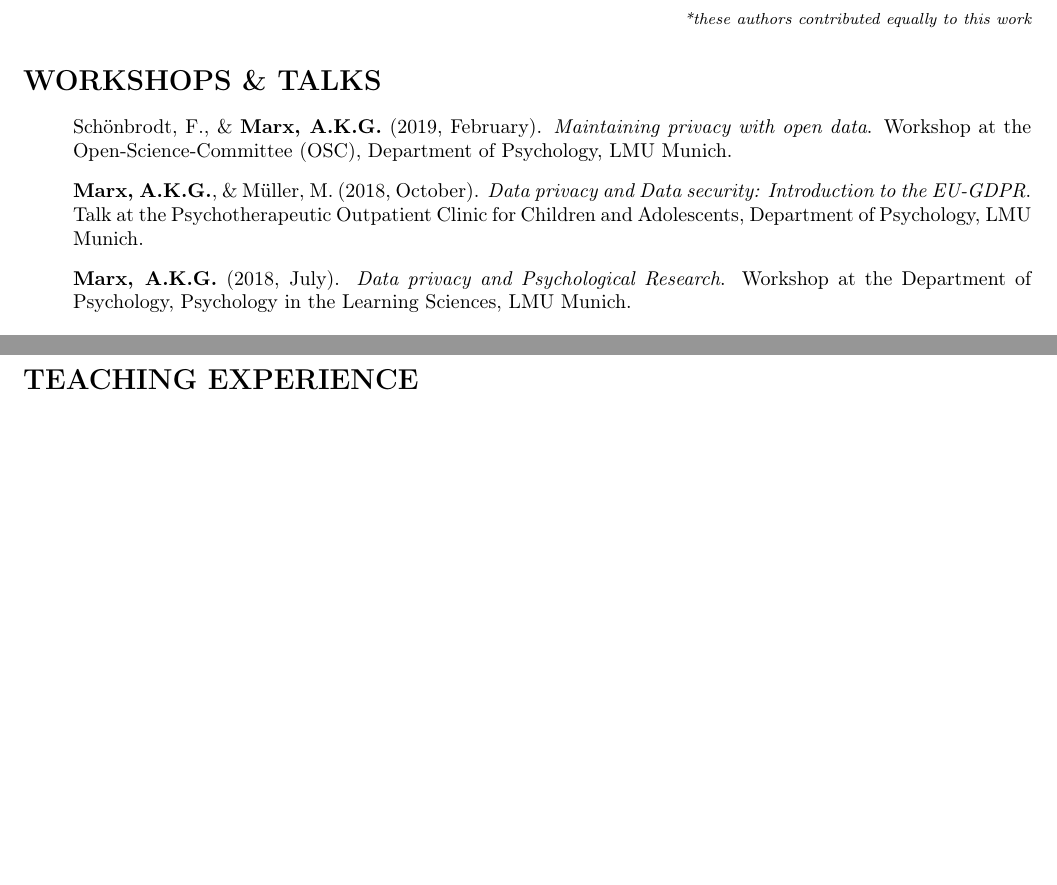
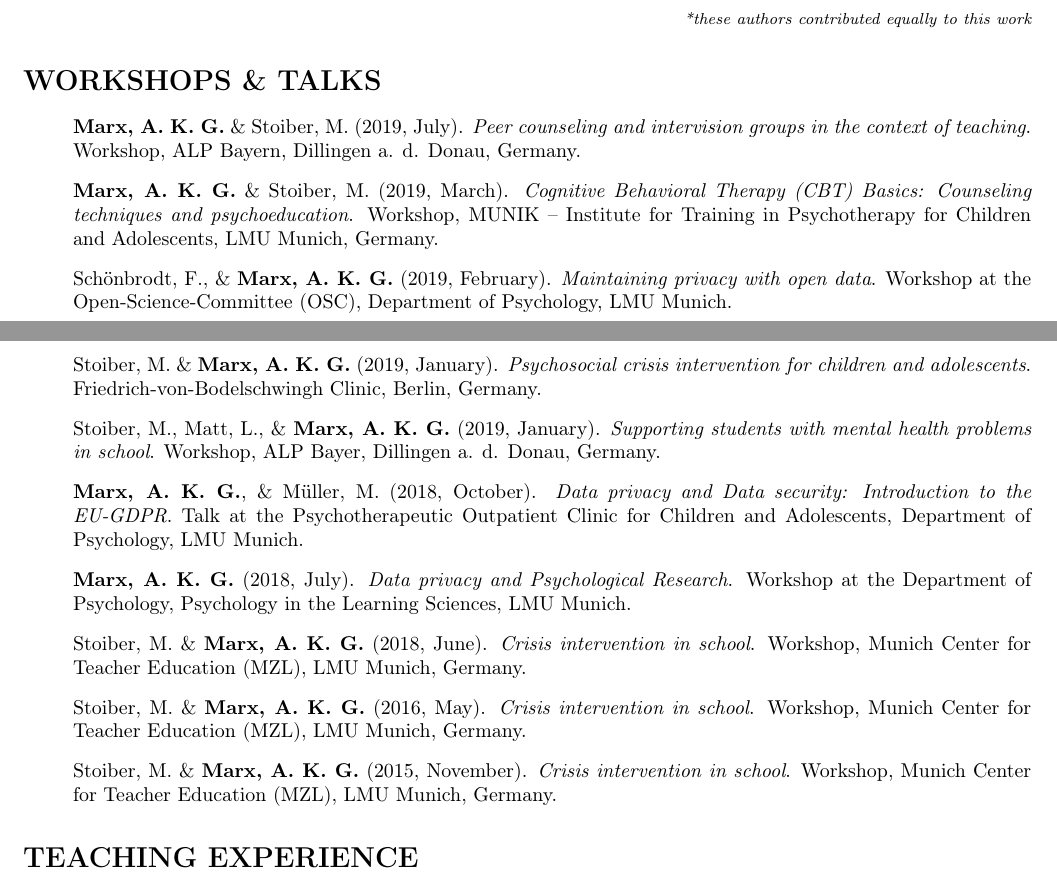
Before and after one commit to mrxntn/cv.latex, a LaTeX CV (marxcv.tex): two parts of pages 2 and 3 of 4 before the commit and two parts of pages 2 and 3 of 5 after it, joined at a grey line, cut so that both start at the same text, the shorter picture padded with empty space. Compiled offline with pdfLaTeX.

Commit message:
Add files via upload

```diff
--- a/marxcv.tex
+++ b/marxcv.tex
@@ -151,9 +151,16 @@
 
 \section*{WORKSHOPS \& TALKS}
 \begin{itemize}
-\item Schönbrodt, F., \& {\bf Marx, A.K.G.} (2019, February). {\it Maintaining privacy with open data}. Workshop at the Open-Science-Committee (OSC), Department of Psychology, LMU Munich.
-\item {\bf Marx, A.K.G.}, \& Müller, M. (2018, October). {\it Data privacy and Data security: Introduction to the EU-GDPR}. Talk at the Psychotherapeutic Outpatient Clinic for Children and Adolescents, Department of Psychology, LMU Munich.
-\item {\bf Marx, A.K.G.} (2018, July). {\it Data privacy and Psychological Research}. Workshop at the Department of Psychology, Psychology in the Learning Sciences, LMU Munich.
+\item {\bf Marx, A. K. G.} \& Stoiber, M. (2019, July). {\it Peer counseling and intervision groups in the context of teaching}. Workshop, ALP Bayern, Dillingen a. d. Donau, Germany.
+\item {\bf Marx, A. K. G.} \& Stoiber, M. (2019, March). {\it Cognitive Behavioral Therapy (CBT) Basics: Counseling techniques and psychoeducation}. Workshop, MUNIK – Institute for Training in Psychotherapy for Children and Adolescents, LMU Munich, Germany.
+\item Schönbrodt, F., \& {\bf Marx, A. K. G.} (2019, February). {\it Maintaining privacy with open data}. Workshop at the Open-Science-Committee (OSC), Department of Psychology, LMU Munich.
+\item Stoiber, M. \& {\bf Marx, A. K. G.} (2019, January). {\it Psychosocial crisis intervention for children and adolescents}. Friedrich-von-Bodelschwingh Clinic, Berlin, Germany.
+\item Stoiber, M., Matt, L., \& {\bf Marx, A. K. G.} (2019, January). {\it Supporting students with mental health problems in school}. Workshop, ALP Bayer, Dillingen a. d. Donau, Germany.
+\item {\bf Marx, A. K. G.}, \& Müller, M. (2018, October). {\it Data privacy and Data security: Introduction to the EU-GDPR}. Talk at the Psychotherapeutic Outpatient Clinic for Children and Adolescents, Department of Psychology, LMU Munich.
+\item {\bf Marx, A. K. G.} (2018, July). {\it Data privacy and Psychological Research}. Workshop at the Department of Psychology, Psychology in the Learning Sciences, LMU Munich.
+\item Stoiber, M. \& {\bf Marx, A. K. G.} (2018, June). {\it Crisis intervention in school}. Workshop, Munich Center for Teacher Education (MZL), LMU Munich, Germany.
+\item Stoiber, M. \& {\bf Marx, A. K. G.} (2016, May). {\it Crisis intervention in school}. Workshop, Munich Center for Teacher Education (MZL), LMU Munich, Germany.
+\item Stoiber, M. \& {\bf Marx, A. K. G.} (2015, November). {\it Crisis intervention in school}. Workshop, Munich Center for Teacher Education (MZL), LMU Munich, Germany.
 \end{itemize}
 
 
```
Also changed, not shown: marxcv2019.pdf.
